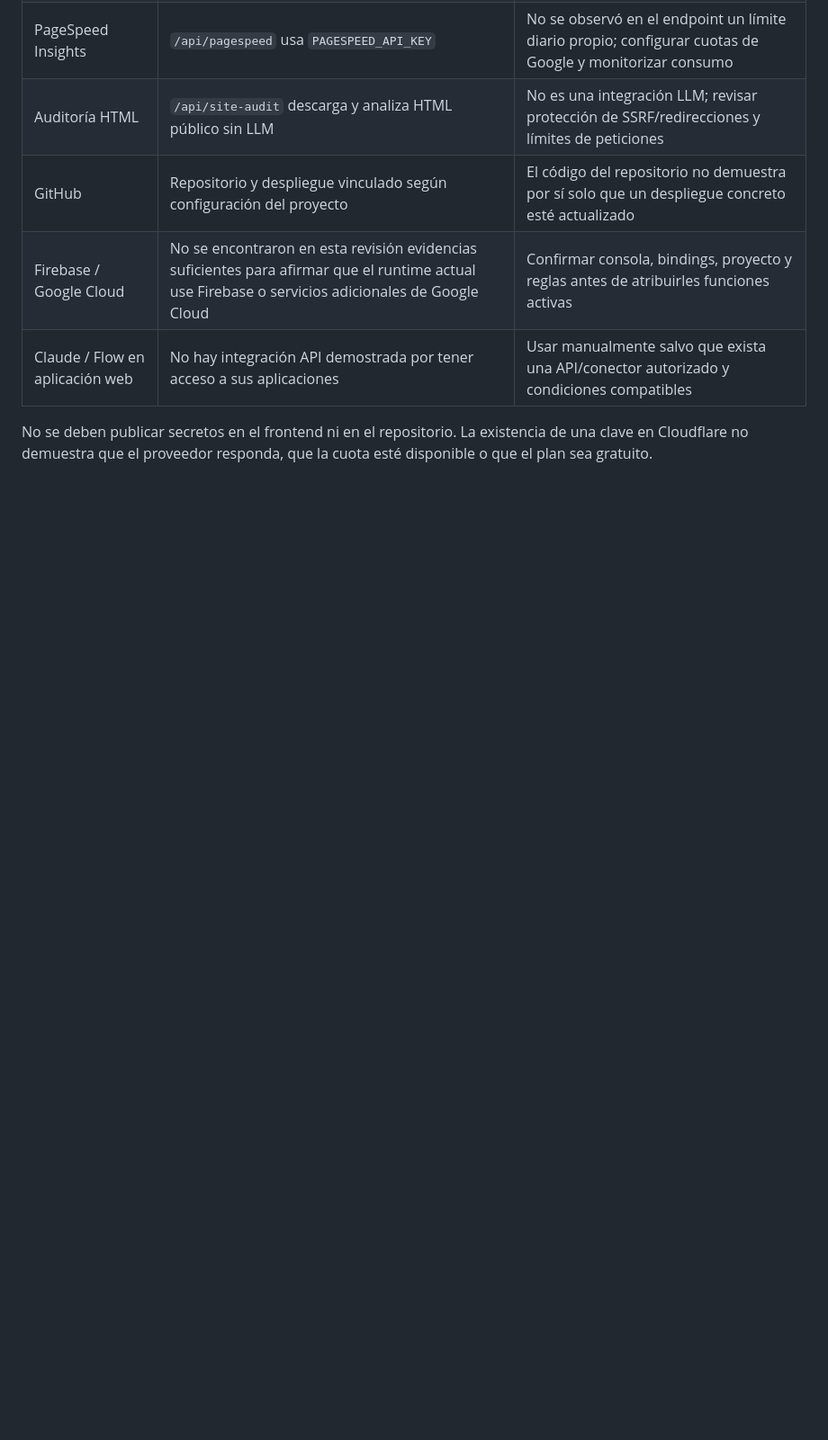
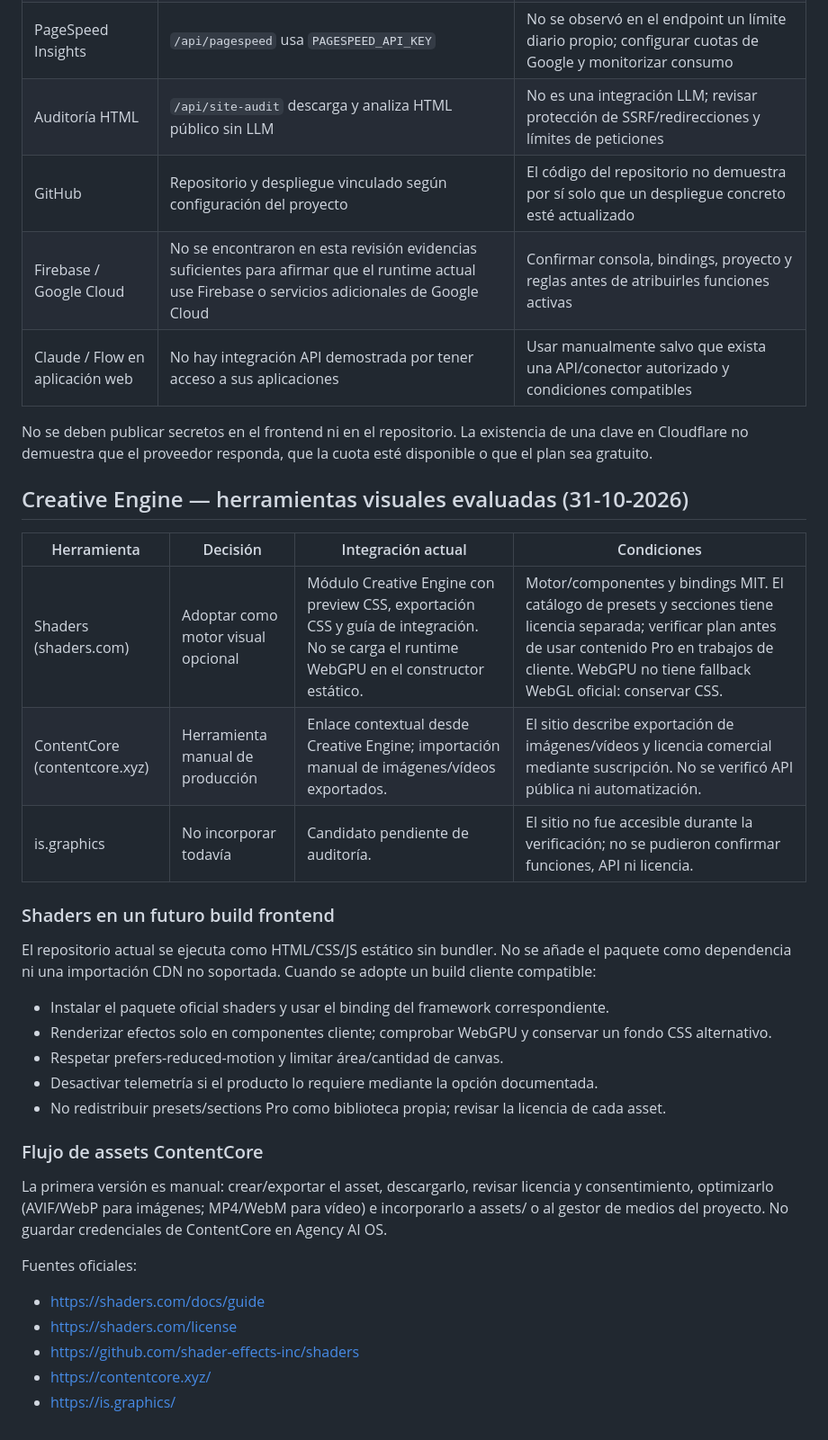
Before and after one commit to papelegruba-ppb/AGENCY-AI-OS, a Markdown page: INTEGRATIONS.md, the part around the change. Shown at 90% size. Drawn GitHub-style; blank space fills up the shorter version.

Commit message:
Document visual tools and integration boundaries

```diff
--- a/INTEGRATIONS.md
+++ b/INTEGRATIONS.md
@@ -41,3 +41,32 @@ Límites predeterminados: 20 solicitudes globales/día, 5 solicitudes/día por I
 | Claude / Flow en aplicación web | No hay integración API demostrada por tener acceso a sus aplicaciones | Usar manualmente salvo que exista una API/conector autorizado y condiciones compatibles |
 
 No se deben publicar secretos en el frontend ni en el repositorio. La existencia de una clave en Cloudflare no demuestra que el proveedor responda, que la cuota esté disponible o que el plan sea gratuito.
+
+
+## Creative Engine — herramientas visuales evaluadas (31-10-2026)
+
+| Herramienta | Decisión | Integración actual | Condiciones |
+|---|---|---|---|
+| Shaders (shaders.com) | Adoptar como motor visual opcional | Módulo Creative Engine con preview CSS, exportación CSS y guía de integración. No se carga el runtime WebGPU en el constructor estático. | Motor/componentes y bindings MIT. El catálogo de presets y secciones tiene licencia separada; verificar plan antes de usar contenido Pro en trabajos de cliente. WebGPU no tiene fallback WebGL oficial: conservar CSS. |
+| ContentCore (contentcore.xyz) | Herramienta manual de producción | Enlace contextual desde Creative Engine; importación manual de imágenes/vídeos exportados. | El sitio describe exportación de imágenes/vídeos y licencia comercial mediante suscripción. No se verificó API pública ni automatización. |
+| is.graphics | No incorporar todavía | Candidato pendiente de auditoría. | El sitio no fue accesible durante la verificación; no se pudieron confirmar funciones, API ni licencia. |
+
+### Shaders en un futuro build frontend
+
+El repositorio actual se ejecuta como HTML/CSS/JS estático sin bundler. No se añade el paquete como dependencia ni una importación CDN no soportada. Cuando se adopte un build cliente compatible:
+- Instalar el paquete oficial shaders y usar el binding del framework correspondiente.
+- Renderizar efectos solo en componentes cliente; comprobar WebGPU y conservar un fondo CSS alternativo.
+- Respetar prefers-reduced-motion y limitar área/cantidad de canvas.
+- Desactivar telemetría si el producto lo requiere mediante la opción documentada.
+- No redistribuir presets/sections Pro como biblioteca propia; revisar la licencia de cada asset.
+
+### Flujo de assets ContentCore
+
+La primera versión es manual: crear/exportar el asset, descargarlo, revisar licencia y consentimiento, optimizarlo (AVIF/WebP para imágenes; MP4/WebM para vídeo) e incorporarlo a assets/ o al gestor de medios del proyecto. No guardar credenciales de ContentCore en Agency AI OS.
+
+Fuentes oficiales:
+- https://shaders.com/docs/guide
+- https://shaders.com/license
+- https://github.com/shader-effects-inc/shaders
+- https://contentcore.xyz/
+- https://is.graphics/
```
